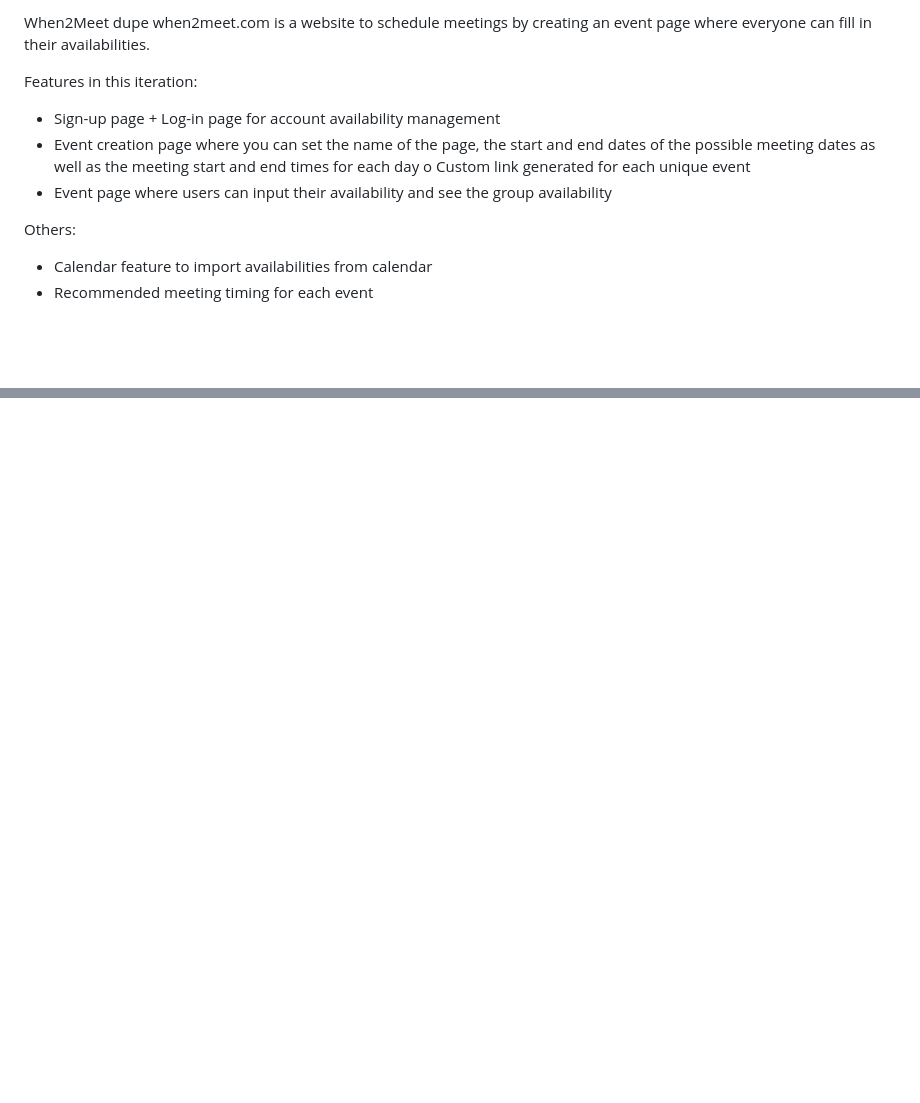
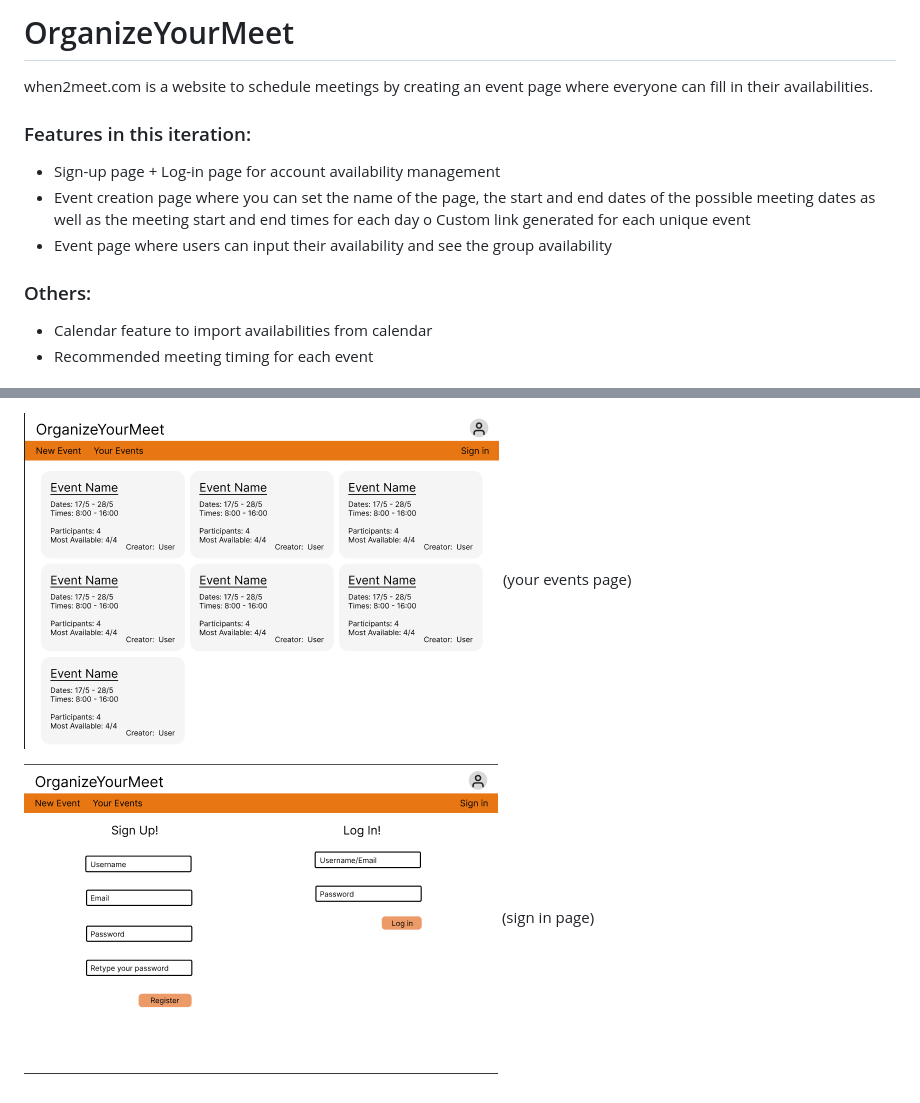
Before and after one commit to apandayouknow/meeting-avails-flask, a Markdown page: planning.md, 2 parts joined by grey strips. GitHub-like rendering; pictures changed too: images/fifthframe.png (added), images/fourthframe.png (added); blank space fills up the shorter version.

```diff
--- a/planning.md
+++ b/planning.md
@@ -1,12 +1,12 @@
-When2Meet dupe
+# OrganizeYourMeet
 when2meet.com is a website to schedule meetings by creating an event page where everyone can fill in their availabilities.
 
-Features in this iteration:
+### Features in this iteration:
 -	Sign-up page + Log-in page for account availability management
 -	Event creation page where you can set the name of the page, the start and end dates of the possible meeting dates as well as the meeting start and end times for each day
 o	Custom link generated for each unique event
 -	Event page where users can input their availability and see the group availability
 
-Others:
+### Others:
 -	Calendar feature to import availabilities from calendar
 -	Recommended meeting timing for each event
@@ -12,0 +27,5 @@ Others:
+![alt text](./images/fourthframe.png)
+(your events page)
+
+![alt text](./images/fifthframe.png)
+(sign in page)
```
Also changed, not shown: other parts of planning.md (+14 -0 lines), images/firstframe.png (added), images/secondframe.png (added), images/thirdframe.png (added), images/wireframe.png (added).
